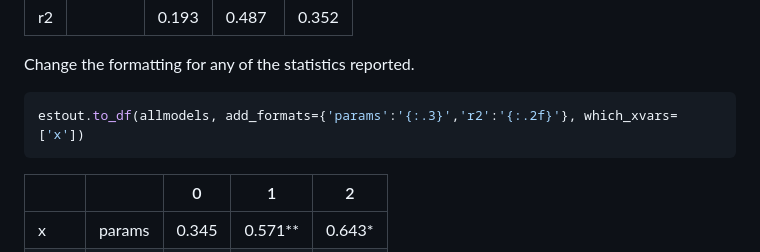
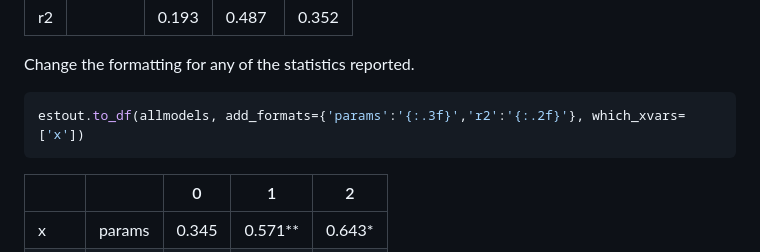
Before and after one commit to ionmihai/estout, a Markdown page: README.md, the part around the change. Rendered like a GitHub page.

Commit message:
Add missing f to the format string

````diff
--- a/README.md
+++ b/README.md
@@ -221,7 +221,7 @@ estout.to_df(allmodels, stats_bottom=['r2'],  which_xvars=['x'])
 Change the formatting for any of the statistics reported.
 
 ``` python
-estout.to_df(allmodels, add_formats={'params':'{:.3}','r2':'{:.2f}'}, which_xvars=['x'])
+estout.to_df(allmodels, add_formats={'params':'{:.3f}','r2':'{:.2f}'}, which_xvars=['x'])
 ```
 
 <div>
````
